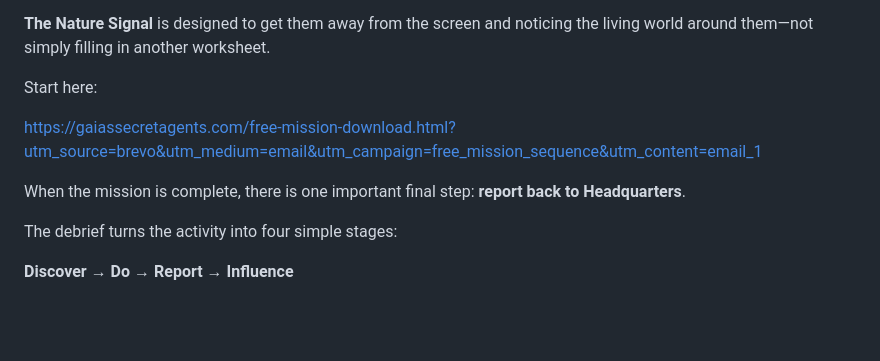
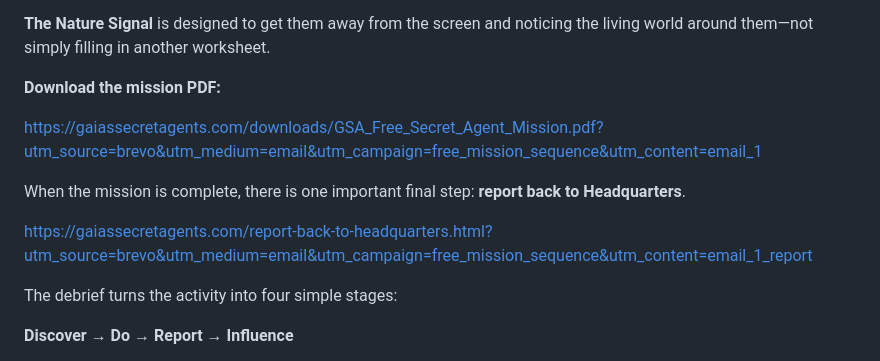
Before and after one commit to artheartdesign-spec/gaias-secret-agents, a Markdown page: docs/free-mission-revenue-sequence.md, the part around the change. GitHub-like rendering; blank space fills up the shorter version.

Commit message:
Fix free mission email delivery link

```diff
--- a/docs/free-mission-revenue-sequence.md
+++ b/docs/free-mission-revenue-sequence.md
@@ -30,11 +30,13 @@ Your child’s first Gaia’s Secret Agents field assignment is ready.
 
 **The Nature Signal** is designed to get them away from the screen and noticing the living world around them—not simply filling in another worksheet.
 
-Start here:
+**Download the mission PDF:**
 
-https://gaiassecretagents.com/free-mission-download.html?utm_source=brevo&utm_medium=email&utm_campaign=free_mission_sequence&utm_content=email_1
+https://gaiassecretagents.com/downloads/GSA_Free_Secret_Agent_Mission.pdf?utm_source=brevo&utm_medium=email&utm_campaign=free_mission_sequence&utm_content=email_1
 
 When the mission is complete, there is one important final step: **report back to Headquarters**.
+
+https://gaiassecretagents.com/report-back-to-headquarters.html?utm_source=brevo&utm_medium=email&utm_campaign=free_mission_sequence&utm_content=email_1_report
 
 The debrief turns the activity into four simple stages:
 
```
